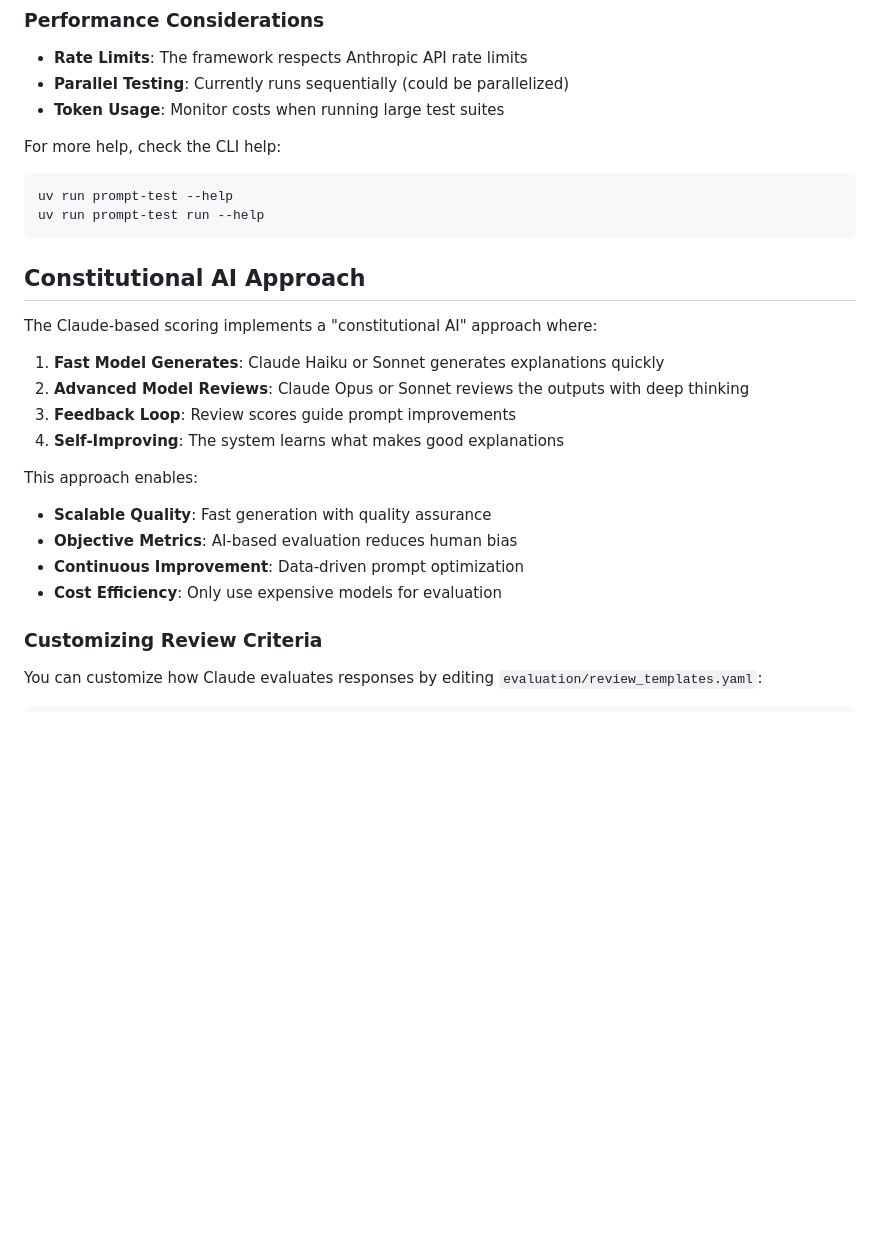
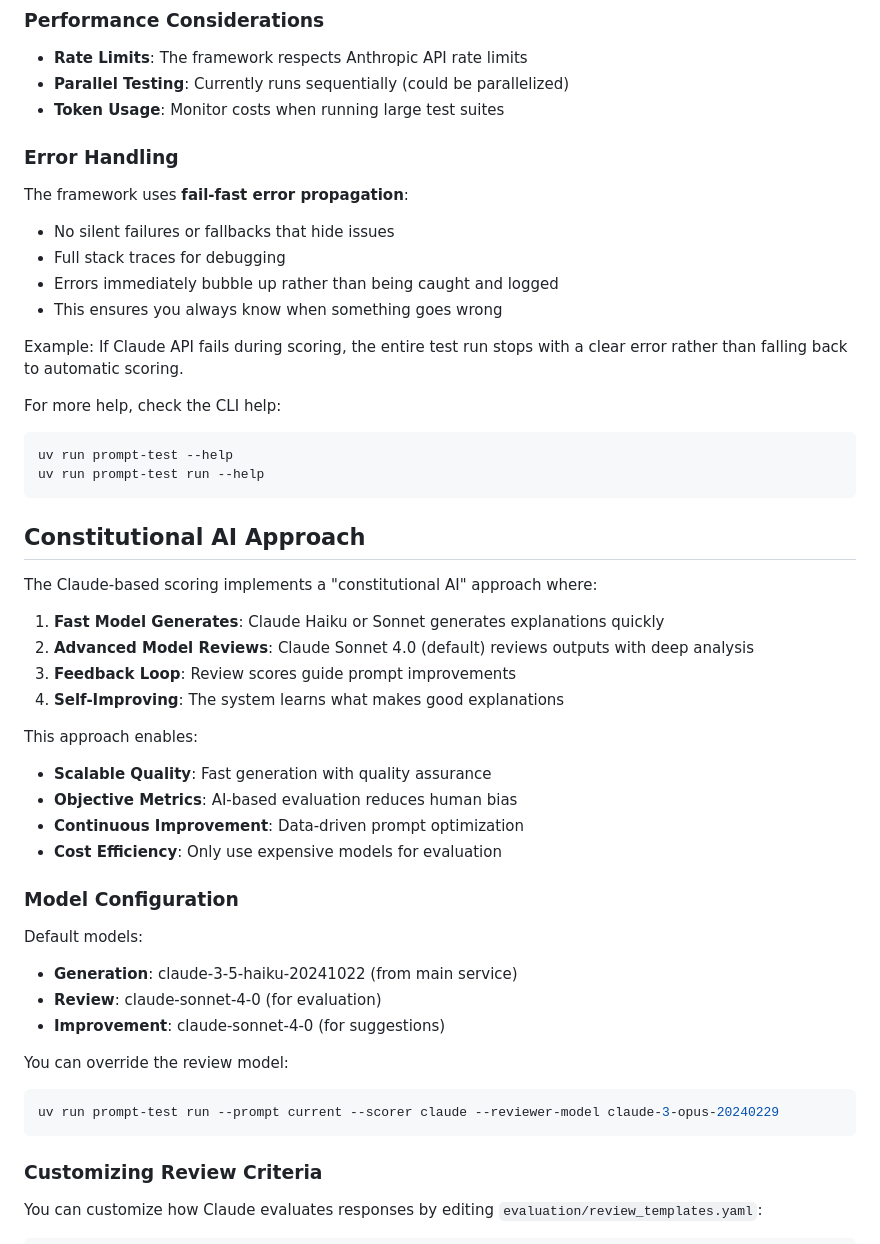
Before and after one commit to compiler-explorer/explain, a Markdown page: prompt_testing/README.md, the part around one of its changes. Rendered like a GitHub page; blank space fills up the shorter version.

````diff
--- a/prompt_testing/README.md
+++ b/prompt_testing/README.md
@@ -260,6 +371,16 @@ This ensures that test results accurately reflect production performance.
 - **Parallel Testing**: Currently runs sequentially (could be parallelized)
 - **Token Usage**: Monitor costs when running large test suites
 
+### Error Handling
+
+The framework uses **fail-fast error propagation**:
+- No silent failures or fallbacks that hide issues
+- Full stack traces for debugging
+- Errors immediately bubble up rather than being caught and logged
+- This ensures you always know when something goes wrong
+
+Example: If Claude API fails during scoring, the entire test run stops with a clear error rather than falling back to automatic scoring.
+
 For more help, check the CLI help:
 ```bash
 uv run prompt-test --help
@@ -271,7 +392,7 @@ uv run prompt-test run --help
 The Claude-based scoring implements a "constitutional AI" approach where:
 
 1. **Fast Model Generates**: Claude Haiku or Sonnet generates explanations quickly
-2. **Advanced Model Reviews**: Claude Opus or Sonnet reviews the outputs with deep thinking
+2. **Advanced Model Reviews**: Claude Sonnet 4.0 (default) reviews outputs with deep analysis
 3. **Feedback Loop**: Review scores guide prompt improvements
 4. **Self-Improving**: The system learns what makes good explanations
 
@@ -280,6 +401,18 @@ This approach enables:
 - **Objective Metrics**: AI-based evaluation reduces human bias
 - **Continuous Improvement**: Data-driven prompt optimization
 - **Cost Efficiency**: Only use expensive models for evaluation
+
+### Model Configuration
+
+Default models:
+- **Generation**: claude-3-5-haiku-20241022 (from main service)
+- **Review**: claude-sonnet-4-0 (for evaluation)
+- **Improvement**: claude-sonnet-4-0 (for suggestions)
+
+You can override the review model:
+```bash
+uv run prompt-test run --prompt current --scorer claude --reviewer-model claude-3-opus-20240229
+```
 
 ### Customizing Review Criteria
 
````
Also changed, not shown: other parts of prompt_testing/README.md (+120 -9 lines).
